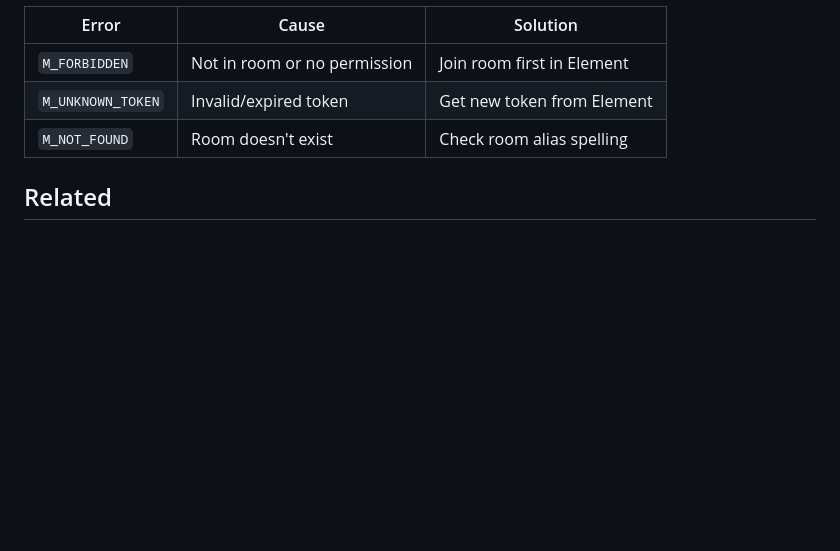
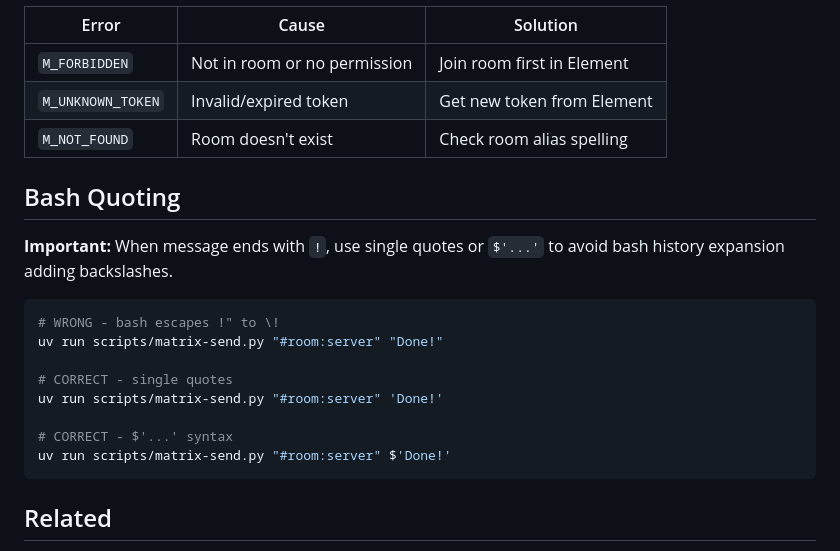
Before and after one commit to netresearch/matrix-skill, a Markdown page: skills/matrix-communication/SKILL.md, the part around the change. GitHub-like rendering; blank space fills up the shorter version.

Commit message:
docs: add bash quoting note to avoid history expansion escaping !

````diff
--- a/skills/matrix-communication/SKILL.md
+++ b/skills/matrix-communication/SKILL.md
@@ -285,6 +285,21 @@ Thanks to everyone who contributed."
 | `M_UNKNOWN_TOKEN` | Invalid/expired token | Get new token from Element |
 | `M_NOT_FOUND` | Room doesn't exist | Check room alias spelling |
 
+## Bash Quoting
+
+**Important:** When message ends with `!`, use single quotes or `$'...'` to avoid bash history expansion adding backslashes.
+
+```bash
+# WRONG - bash escapes !" to \!
+uv run scripts/matrix-send.py "#room:server" "Done!"
+
+# CORRECT - single quotes
+uv run scripts/matrix-send.py "#room:server" 'Done!'
+
+# CORRECT - $'...' syntax
+uv run scripts/matrix-send.py "#room:server" $'Done!'
+```
+
 ## Related
 
 - [Matrix Client-Server API](https://spec.matrix.org/latest/client-server-api/)
````
